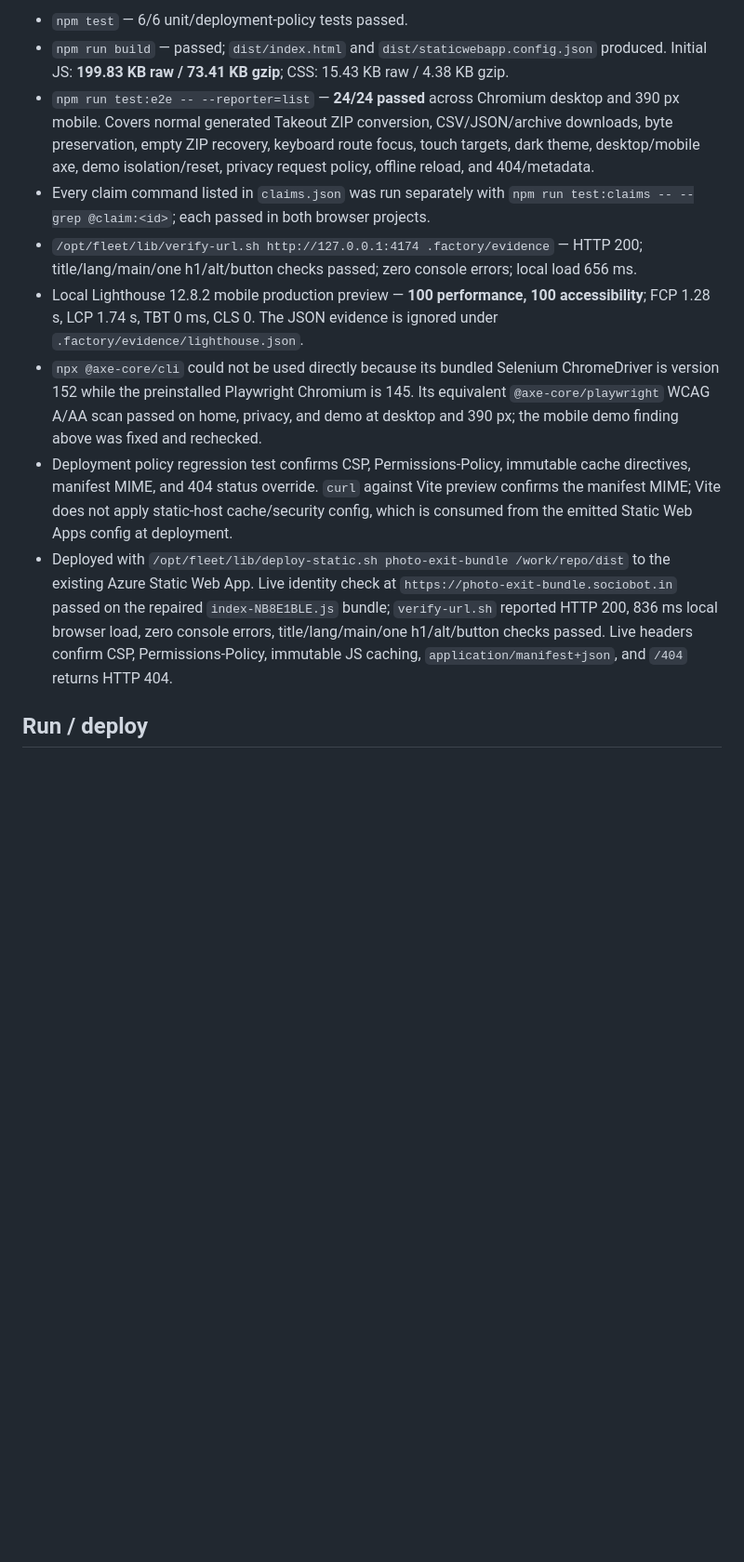
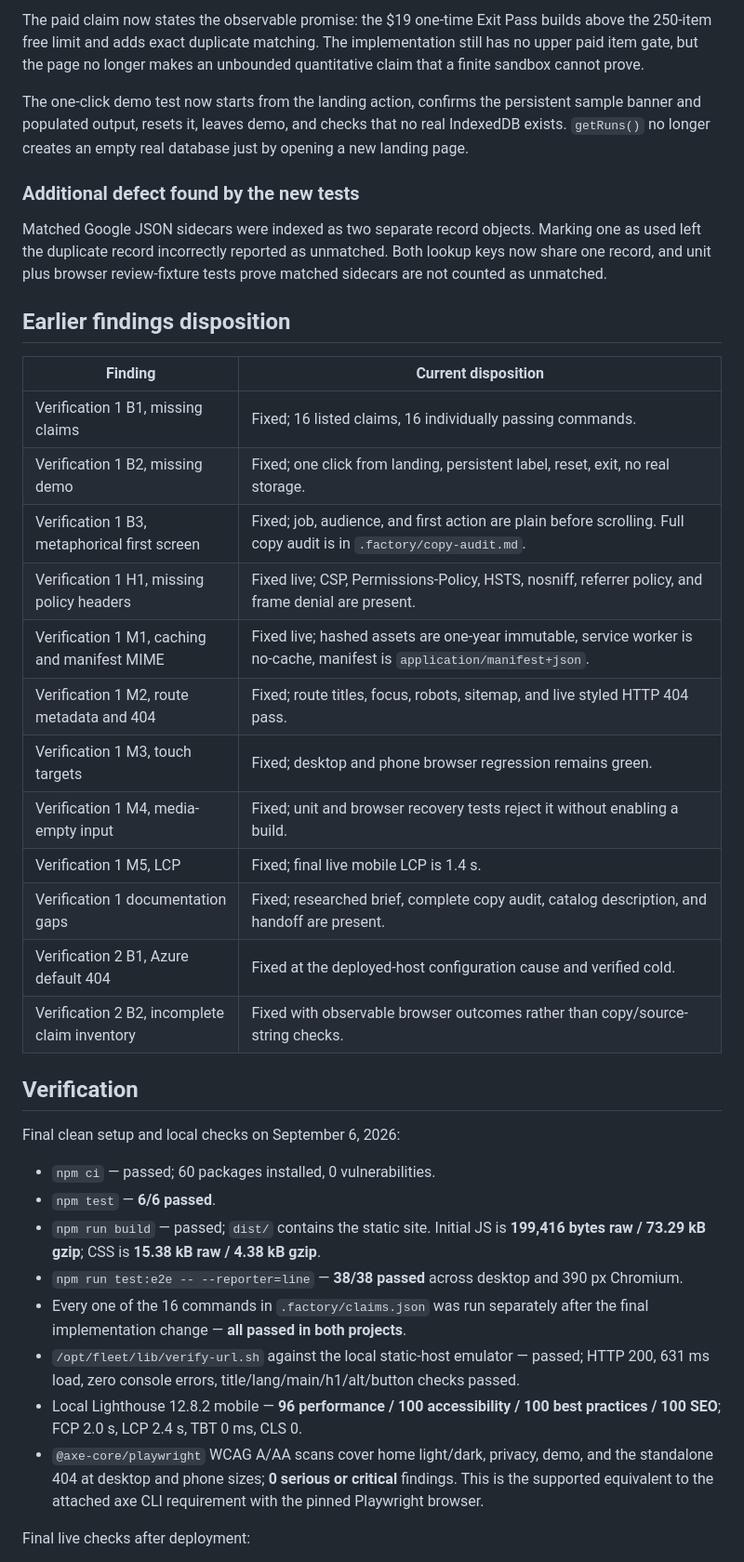
Before and after one commit to B-Divyesh/sf-photo-exit-bundle, a Markdown page: .factory/handoff.md, the part around one of its changes. Shown at 93% size. Rendered like a GitHub page; blank space fills up the shorter version.

```diff
--- a/.factory/handoff.md
+++ b/.factory/handoff.md
@@ -37,12 +40,41 @@ All commands were run from `/work/repo` on 2026-08-28 after `npm ci` (0 vulnerab
 
-- `npm test` — 6/6 unit/deployment-policy tests passed.
-- `npm run build` — passed; `dist/index.html` and `dist/staticwebapp.config.json` produced. Initial JS: **199.83 KB raw / 73.41 KB gzip**; CSS: 15.43 KB raw / 4.38 KB gzip.
-- `npm run test:e2e -- --reporter=list` — **24/24 passed** across Chromium desktop and 390 px mobile. Covers normal generated Takeout ZIP conversion, CSV/JSON/archive downloads, byte preservation, empty ZIP recovery, keyboard route focus, touch targets, dark theme, desktop/mobile axe, demo isolation/reset, privacy request policy, offline reload, and 404/metadata.
-- Every claim command listed in `claims.json` was run separately with `npm run test:claims -- --grep @claim:<id>`; each passed in both browser projects.
-- `/opt/fleet/lib/verify-url.sh http://127.0.0.1:4174 .factory/evidence` — HTTP 200; title/lang/main/one h1/alt/button checks passed; zero console errors; local load 656 ms.
-- Local Lighthouse 12.8.2 mobile production preview — **100 performance, 100 accessibility**; FCP 1.28 s, LCP 1.74 s, TBT 0 ms, CLS 0. The JSON evidence is ignored under `.factory/evidence/lighthouse.json`.
-- `npx @axe-core/cli` could not be used directly because its bundled Selenium ChromeDriver is version 152 while the preinstalled Playwright Chromium is 145. Its equivalent `@axe-core/playwright` WCAG A/AA scan passed on home, privacy, and demo at desktop and 390 px; the mobile demo finding above was fixed and rechecked.
-- Deployment policy regression test confirms CSP, Permissions-Policy, immutable cache directives, manifest MIME, and 404 status override. `curl` against Vite preview confirms the manifest MIME; Vite does not apply static-host cache/security config, which is consumed from the emitted Static Web Apps config at deployment.
-- Deployed with `/opt/fleet/lib/deploy-static.sh photo-exit-bundle /work/repo/dist` to the existing Azure Static Web App. Live identity check at `https://photo-exit-bundle.sociobot.in` passed on the repaired `index-NB8E1BLE.js` bundle; `verify-url.sh` reported HTTP 200, 836 ms local browser load, zero console errors, title/lang/main/one h1/alt/button checks passed. Live headers confirm CSP, Permissions-Policy, immutable JS caching, `application/manifest+json`, and `/404` returns HTTP 404.
+The paid claim now states the observable promise: the $19 one-time Exit Pass builds above the 250-item free limit and adds exact duplicate matching. The implementation still has no upper paid item gate, but the page no longer makes an unbounded quantitative claim that a finite sandbox cannot prove.
 
-## Run / deploy
+The one-click demo test now starts from the landing action, confirms the persistent sample banner and populated output, resets it, leaves demo, and checks that no real IndexedDB exists. `getRuns()` no longer creates an empty real database just by opening a new landing page.
+
+### Additional defect found by the new tests
+
+Matched Google JSON sidecars were indexed as two separate record objects. Marking one as used left the duplicate record incorrectly reported as unmatched. Both lookup keys now share one record, and unit plus browser review-fixture tests prove matched sidecars are not counted as unmatched.
+
+## Earlier findings disposition
+
+| Finding | Current disposition |
+| --- | --- |
+| Verification 1 B1, missing claims | Fixed; 16 listed claims, 16 individually passing commands. |
+| Verification 1 B2, missing demo | Fixed; one click from landing, persistent label, reset, exit, no real storage. |
+| Verification 1 B3, metaphorical first screen | Fixed; job, audience, and first action are plain before scrolling. Full copy audit is in `.factory/copy-audit.md`. |
+| Verification 1 H1, missing policy headers | Fixed live; CSP, Permissions-Policy, HSTS, nosniff, referrer policy, and frame denial are present. |
+| Verification 1 M1, caching and manifest MIME | Fixed live; hashed assets are one-year immutable, service worker is no-cache, manifest is `application/manifest+json`. |
+| Verification 1 M2, route metadata and 404 | Fixed; route titles, focus, robots, sitemap, and live styled HTTP 404 pass. |
+| Verification 1 M3, touch targets | Fixed; desktop and phone browser regression remains green. |
+| Verification 1 M4, media-empty input | Fixed; unit and browser recovery tests reject it without enabling a build. |
+| Verification 1 M5, LCP | Fixed; final live mobile LCP is 1.4 s. |
+| Verification 1 documentation gaps | Fixed; researched brief, complete copy audit, catalog description, and handoff are present. |
+| Verification 2 B1, Azure default 404 | Fixed at the deployed-host configuration cause and verified cold. |
+| Verification 2 B2, incomplete claim inventory | Fixed with observable browser outcomes rather than copy/source-string checks. |
+
+## Verification
+
+Final clean setup and local checks on September 6, 2026:
+
+- `npm ci` — passed; 60 packages installed, 0 vulnerabilities.
+- `npm test` — **6/6 passed**.
+- `npm run build` — passed; `dist/` contains the static site. Initial JS is **199,416 bytes raw / 73.29 kB gzip**; CSS is **15.38 kB raw / 4.38 kB gzip**.
+- `npm run test:e2e -- --reporter=line` — **38/38 passed** across desktop and 390 px Chromium.
+- Every one of the 16 commands in `.factory/claims.json` was run separately after the final implementation change — **all passed in both projects**.
+- `/opt/fleet/lib/verify-url.sh` against the local static-host emulator — passed; HTTP 200, 631 ms load, zero console errors, title/lang/main/h1/alt/button checks passed.
+- Local Lighthouse 12.8.2 mobile — **96 performance / 100 accessibility / 100 best practices / 100 SEO**; FCP 2.0 s, LCP 2.4 s, TBT 0 ms, CLS 0.
+- `@axe-core/playwright` WCAG A/AA scans cover home light/dark, privacy, demo, and the standalone 404 at desktop and phone sizes; **0 serious or critical** findings. This is the supported equivalent to the attached axe CLI requirement with the pinned Playwright browser.
+
+Final live checks after deployment:
+
```
Also changed, not shown: other parts of .factory/handoff.md (+47 -29 lines).
